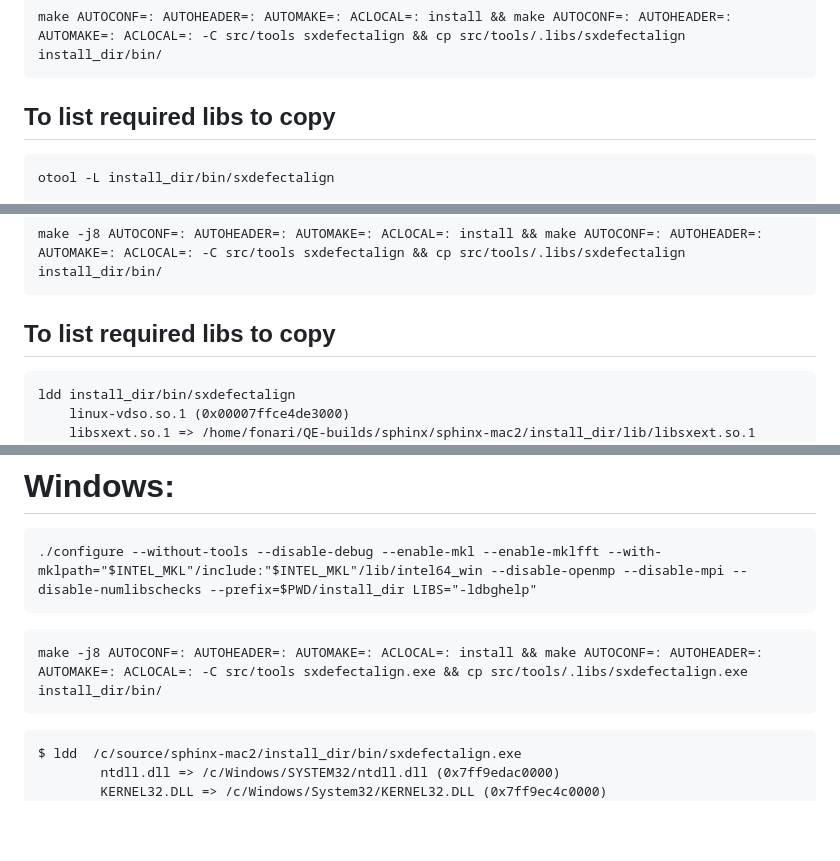
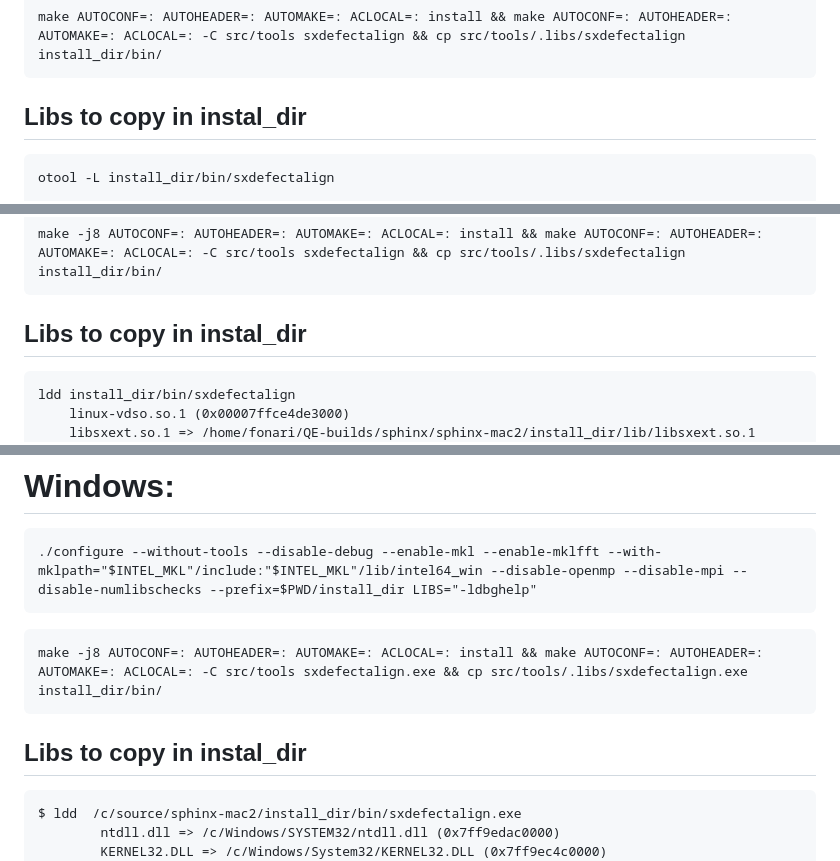
Before and after one commit to afonari/sphinx-mac2, a Markdown page: README.md, 3 parts joined by grey strips. Rendered like a GitHub page; blank space fills up the shorter version.

````diff
--- a/README.md
+++ b/README.md
@@ -11,7 +11,7 @@ arch -x86_64 ./configure --without-tools --disable-debug --enable-mkl --enable-m
 make AUTOCONF=: AUTOHEADER=: AUTOMAKE=: ACLOCAL=: install && make AUTOCONF=: AUTOHEADER=: AUTOMAKE=: ACLOCAL=: -C src/tools sxdefectalign && cp src/tools/.libs/sxdefectalign install_dir/bin/
 ```
 
-## To list required libs to copy
+## Libs to copy in instal_dir
 ```
 otool -L install_dir/bin/sxdefectalign
 
@@ -50,7 +50,7 @@ install_dir/bin/sxdefectalign:
 make -j8 AUTOCONF=: AUTOHEADER=: AUTOMAKE=: ACLOCAL=: install && make AUTOCONF=: AUTOHEADER=: AUTOMAKE=: ACLOCAL=: -C src/tools sxdefectalign && cp src/tools/.libs/sxdefectalign install_dir/bin/
 ```
 
-## To list required libs to copy
+## Libs to copy in instal_dir
 ```
 ldd install_dir/bin/sxdefectalign
 	linux-vdso.so.1 (0x00007ffce4de3000)
@@ -93,6 +93,7 @@ ldd install_dir/bin/sxdefectalign
 make -j8 AUTOCONF=: AUTOHEADER=: AUTOMAKE=: ACLOCAL=: install && make AUTOCONF=: AUTOHEADER=: AUTOMAKE=: ACLOCAL=: -C src/tools sxdefectalign.exe && cp src/tools/.libs/sxdefectalign.exe install_dir/bin/
 ```
 
+## Libs to copy in instal_dir
 ```
 $ ldd  /c/source/sphinx-mac2/install_dir/bin/sxdefectalign.exe
         ntdll.dll => /c/Windows/SYSTEM32/ntdll.dll (0x7ff9edac0000)
````
